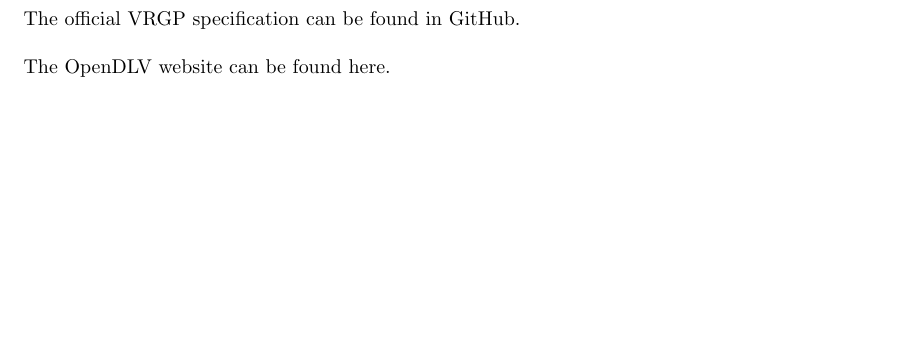
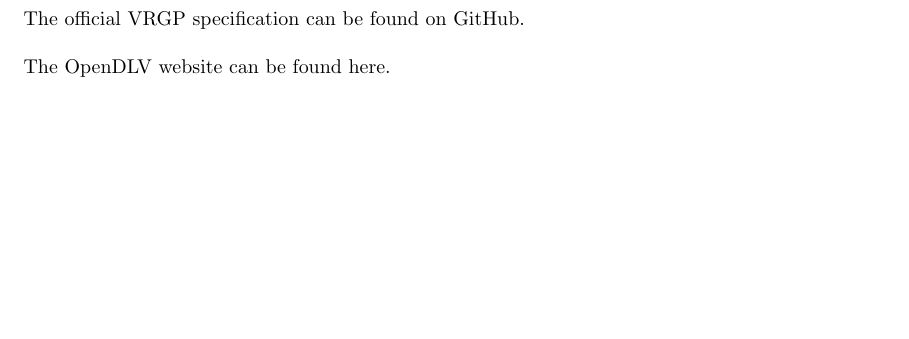
Before and after one commit to RemoteBoatX/vrgp-docs, a LaTeX document (documentation/technical-documentation/technical-documentation.tex, which reads documentation/technical-documentation/chapters/references.tex, documentation/technical-documentation/chapters/terminology.tex): part of page 25 of 25 before the commit and part of page 24 of 25 after it, cut so that both start at the same text. Compiled offline with pdfLaTeX.

Commit message:
Fix references and terminology sections being swapped

```diff
--- a/documentation/technical-documentation/chapters/references.tex
+++ b/documentation/technical-documentation/chapters/references.tex
@@ -5,0 +1,3 @@
+The official VRGP specification can be found on \href{https://github.com/aboamare/vrgp-specifications/blob/master/Protocol\%20specification.md}{GitHub}.
+\\\\
+The OpenDLV website can be found \href{https://opendlv.org}{here}.
--- a/documentation/technical-documentation/chapters/terminology.tex
+++ b/documentation/technical-documentation/chapters/terminology.tex
@@ -1,3 +0,0 @@
-The official VRGP specification can be found in \href{https://github.com/aboamare/vrgp-specifications/blob/master/Protocol\%20specification.md}{GitHub}.
-\\\\
-The OpenDLV website can be found \href{https://opendlv.org}{here}.
```
Also changed, not shown: documentation/technical-documentation/chapters/references.tex (5 more changed lines), documentation/technical-documentation/chapters/terminology.tex (5 more changed lines).
